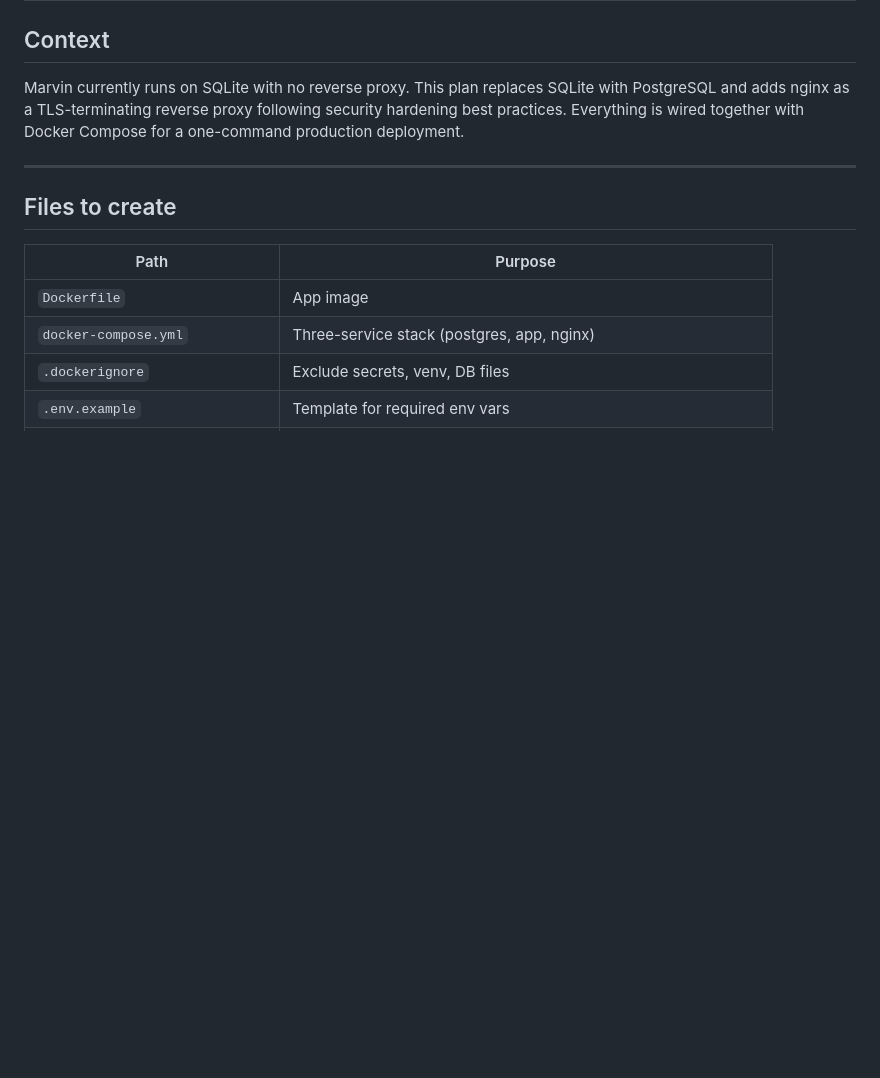
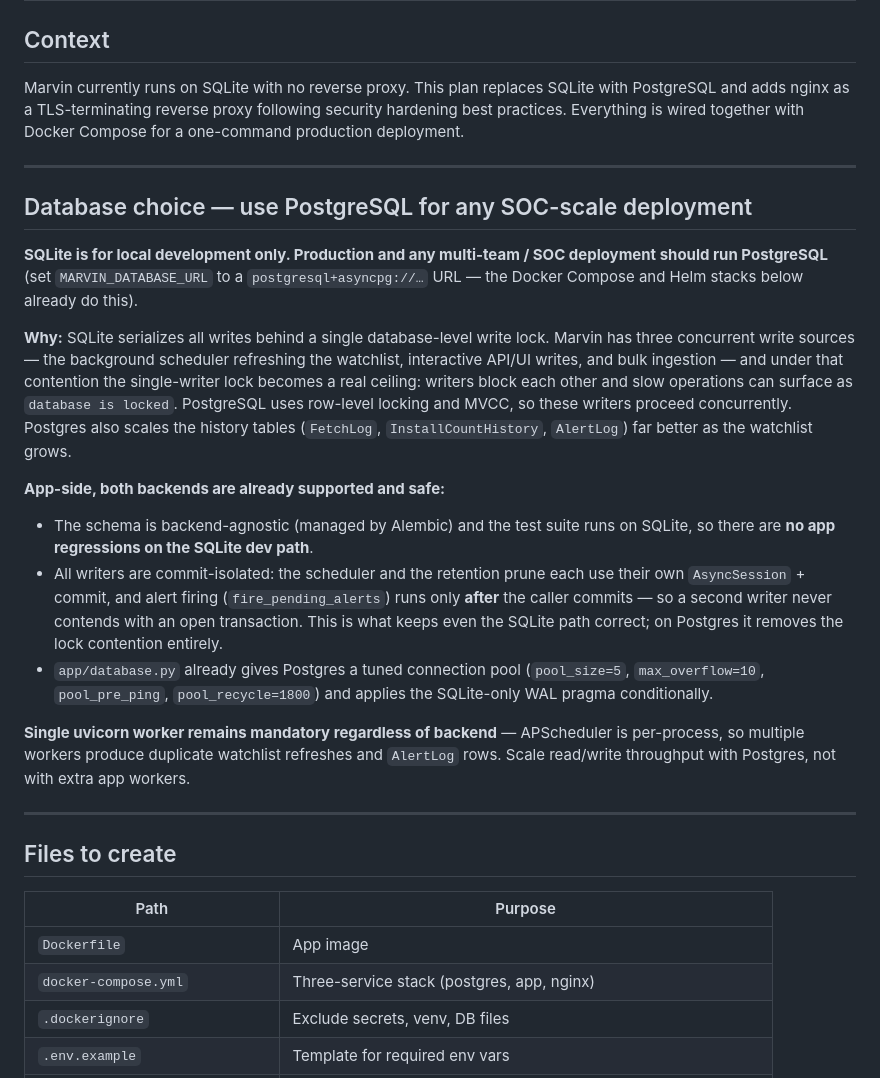
Before and after one commit to IcebergAI/IcebergEBS, a Markdown page: DEPLOYMENT.md, the part around the change. GitHub-like rendering; blank space fills up the shorter version.

Commit message:
Document Postgres-by-default for SOC scale (#27)
Add explicit guidance that SQLite is dev-only and PostgreSQL is the default
for production / SOC-scale deployments, with rationale (SQLite's single
write lock is a ceiling under scheduler + API + ingestion concurrency) and
the app-side guarantees that keep both backends safe (all writers are
commit-isolated; no SQLite-path regressions). Covered in DEPLOYMENT.md
(new "Database choice" section), README.md, and CLAUDE.md. Also adds the
MARVIN_RETENTION_DAYS row to the README config table.

Closes #27

Co-Authored-By: Claude Opus 4.8 <noreply@anthropic.com>

```diff
--- a/DEPLOYMENT.md
+++ b/DEPLOYMENT.md
@@ -3,6 +3,21 @@
 ## Context
 
 Marvin currently runs on SQLite with no reverse proxy. This plan replaces SQLite with PostgreSQL and adds nginx as a TLS-terminating reverse proxy following security hardening best practices. Everything is wired together with Docker Compose for a one-command production deployment.
+
+---
+
+## Database choice — use PostgreSQL for any SOC-scale deployment
+
+**SQLite is for local development only. Production and any multi-team / SOC deployment should run PostgreSQL** (set `MARVIN_DATABASE_URL` to a `postgresql+asyncpg://…` URL — the Docker Compose and Helm stacks below already do this).
+
+**Why:** SQLite serializes all writes behind a single database-level write lock. Marvin has three concurrent write sources — the background scheduler refreshing the watchlist, interactive API/UI writes, and bulk ingestion — and under that contention the single-writer lock becomes a real ceiling: writers block each other and slow operations can surface as `database is locked`. PostgreSQL uses row-level locking and MVCC, so these writers proceed concurrently. Postgres also scales the history tables (`FetchLog`, `InstallCountHistory`, `AlertLog`) far better as the watchlist grows.
+
+**App-side, both backends are already supported and safe:**
+- The schema is backend-agnostic (managed by Alembic) and the test suite runs on SQLite, so there are **no app regressions on the SQLite dev path**.
+- All writers are commit-isolated: the scheduler and the retention prune each use their own `AsyncSession` + commit, and alert firing (`fire_pending_alerts`) runs only **after** the caller commits — so a second writer never contends with an open transaction. This is what keeps even the SQLite path correct; on Postgres it removes the lock contention entirely.
+- `app/database.py` already gives Postgres a tuned connection pool (`pool_size=5`, `max_overflow=10`, `pool_pre_ping`, `pool_recycle=1800`) and applies the SQLite-only WAL pragma conditionally.
+
+**Single uvicorn worker remains mandatory regardless of backend** — APScheduler is per-process, so multiple workers produce duplicate watchlist refreshes and `AlertLog` rows. Scale read/write throughput with Postgres, not with extra app workers.
 
 ---
 
```
Also changed, not shown: CLAUDE.md (+2 -0 lines), README.md (+3 -0 lines).
